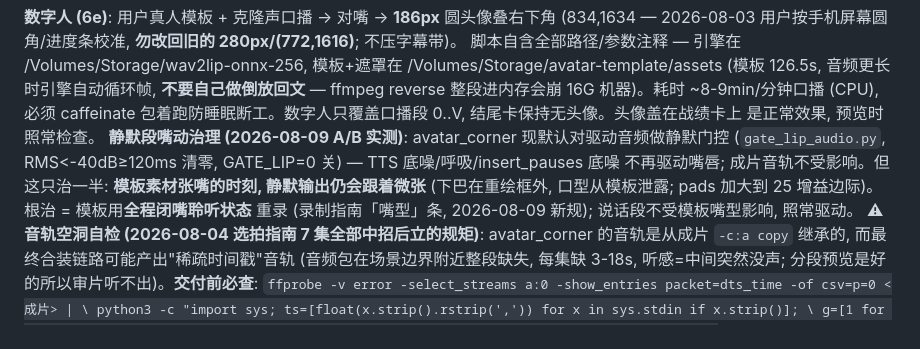
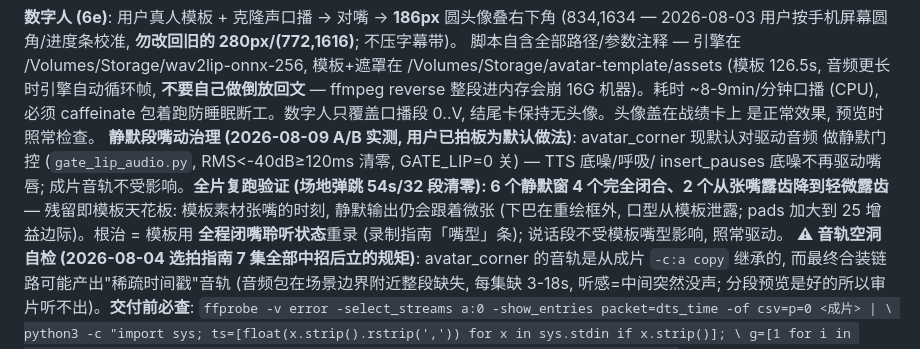
Before and after one commit to wqc3241/vertical-commentary-video, a Markdown page: SKILL.md, the part around the change. GitHub-like rendering.

Commit message:
静默门控全片验证结论入档: 6静默窗4全闭2改善, 用户拍板为默认做法 (2026-08-09)
Co-Authored-By: Claude Opus 5 <noreply@anthropic.com>

```diff
--- a/SKILL.md
+++ b/SKILL.md
@@ -432,11 +432,12 @@ caffeinate -i nice -n 15 bash build/avatar_corner.sh "$PROJ/<OUTPUT_NAME>" build
 **不要自己做倒放回文** — ffmpeg reverse 整段进内存会崩 16G 机器)。耗时 ~8-9min/分钟口播 (CPU),
 必须 caffeinate 包着跑防睡眠断工。数字人只覆盖口播段 0..V, 结尾卡保持无头像。头像盖在战绩卡上
 是正常效果, 预览时照常检查。
-**静默段嘴动治理 (2026-08-09 A/B 实测)**: avatar_corner 现默认对驱动音频做静默门控
-(`gate_lip_audio.py`, RMS<-40dB≥120ms 清零, GATE_LIP=0 关) — TTS 底噪/呼吸/insert_pauses 底噪
-不再驱动嘴唇; 成片音轨不受影响。但这只治一半: **模板素材张嘴的时刻, 静默输出仍会跟着微张**
-(下巴在重绘框外, 口型从模板泄露; pads 加大到 25 增益边际)。根治 = 模板用**全程闭嘴聆听状态**
-重录 (录制指南「嘴型」条, 2026-08-09 新规); 说话段不受模板嘴型影响, 照常驱动。
+**静默段嘴动治理 (2026-08-09 A/B 实测, 用户已拍板为默认做法)**: avatar_corner 现默认对驱动音频
+做静默门控 (`gate_lip_audio.py`, RMS<-40dB≥120ms 清零, GATE_LIP=0 关) — TTS 底噪/呼吸/
+insert_pauses 底噪不再驱动嘴唇; 成片音轨不受影响。**全片复跑验证 (场地弹跳 54s/32 段清零):
+6 个静默窗 4 个完全闭合、2 个从张嘴露齿降到轻微露齿** — 残留即模板天花板: 模板素材张嘴的时刻,
+静默输出仍会跟着微张 (下巴在重绘框外, 口型从模板泄露; pads 加大到 25 增益边际)。根治 = 模板用
+**全程闭嘴聆听状态**重录 (录制指南「嘴型」条); 说话段不受模板嘴型影响, 照常驱动。
 **⚠ 音轨空洞自检 (2026-08-04 选拍指南 7 集全部中招后立的规矩)**: avatar_corner 的音轨是从成片
 `-c:a copy` 继承的, 而最终合装链路可能产出"稀疏时间戳"音轨 (音频包在场景边界附近整段缺失,
 每集缺 3-18s, 听感=中间突然没声; 分段预览是好的所以审片听不出)。**交付前必查**:
```
